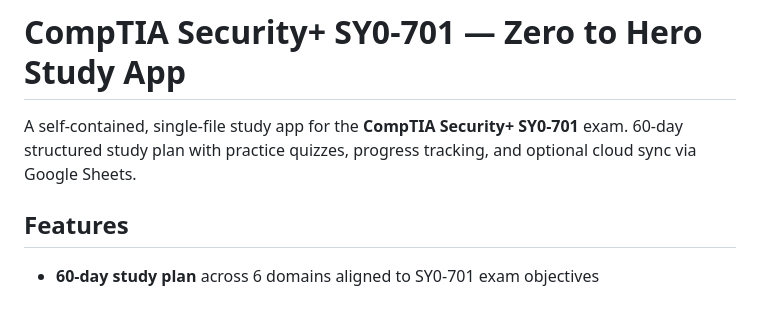
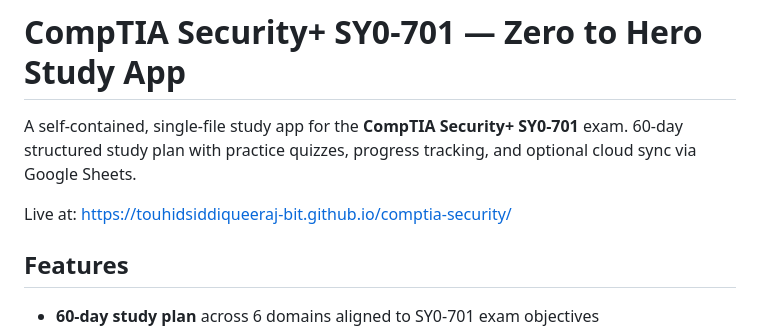
Before and after one commit to touhidsiddiqueeraj-bit/comptia-security, a Markdown page: README.md, the part around the change. Drawn GitHub-style; blank space fills up the shorter version.

Commit message:
Add live link to CompTIA Security study app
Add live link to the README for easy access.

```diff
--- a/README.md
+++ b/README.md
@@ -1,6 +1,10 @@
 # CompTIA Security+ SY0-701 — Zero to Hero Study App
 
 A self-contained, single-file study app for the **CompTIA Security+ SY0-701** exam. 60-day structured study plan with practice quizzes, progress tracking, and optional cloud sync via Google Sheets.
+
+
+
+Live at: https://touhidsiddiqueeraj-bit.github.io/comptia-security/
 
 
 ## Features
```
